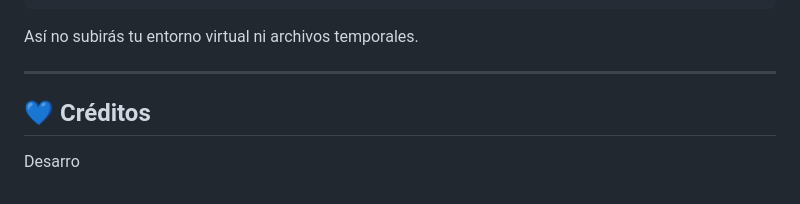
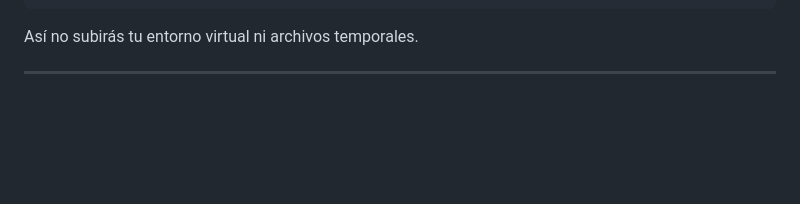
Before and after one commit to JustinGomezcoello/ParroquiaWeb, a Markdown page: README.md, the part around the change. Drawn GitHub-style; blank space fills up the shorter version.

```diff
--- a/README.md
+++ b/README.md
@@ -140,7 +140,3 @@ __pycache__/
 Así no subirás tu entorno virtual ni archivos temporales.
 
 ---
-
-## 💙 Créditos
-
-Desarro
```
